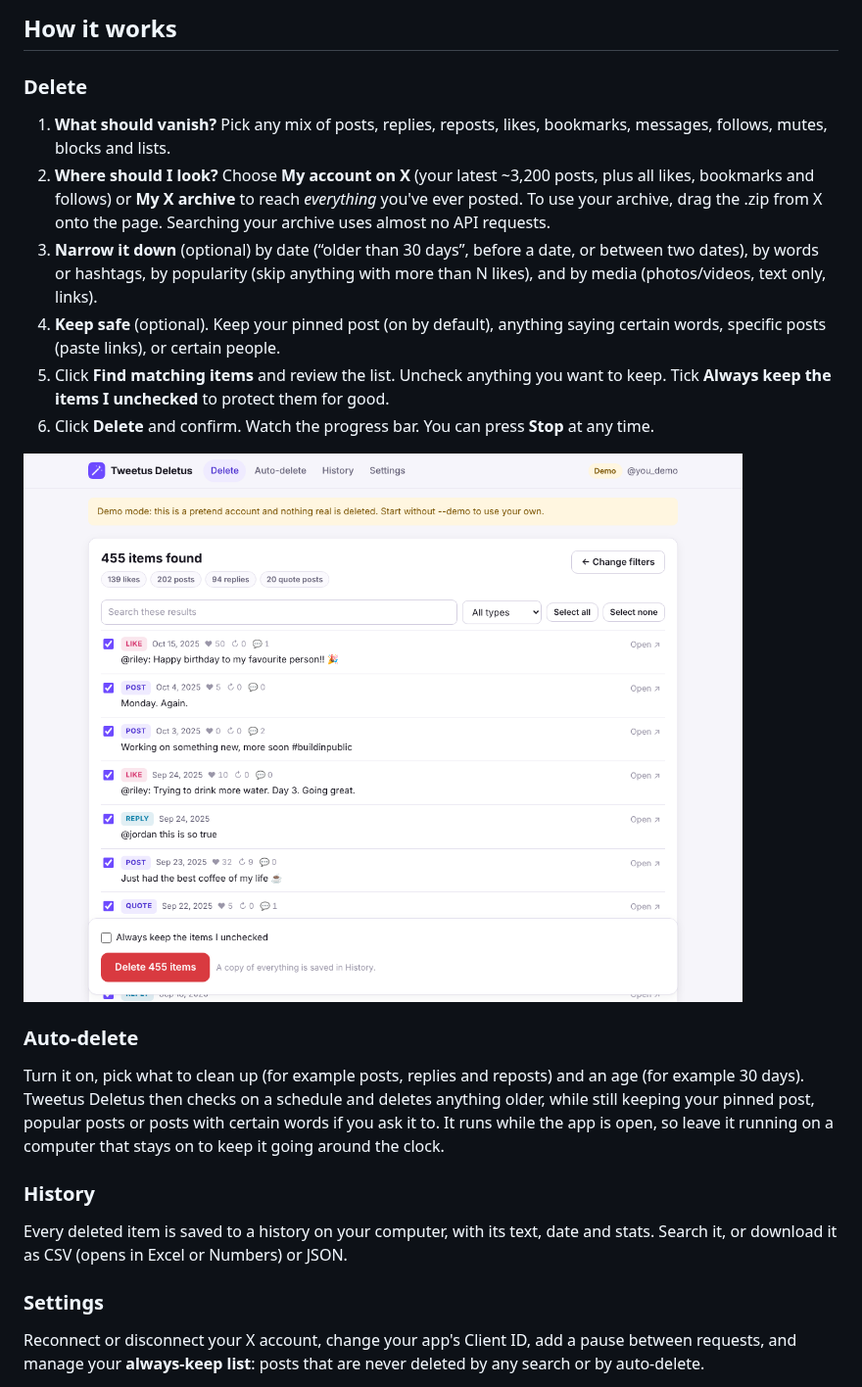
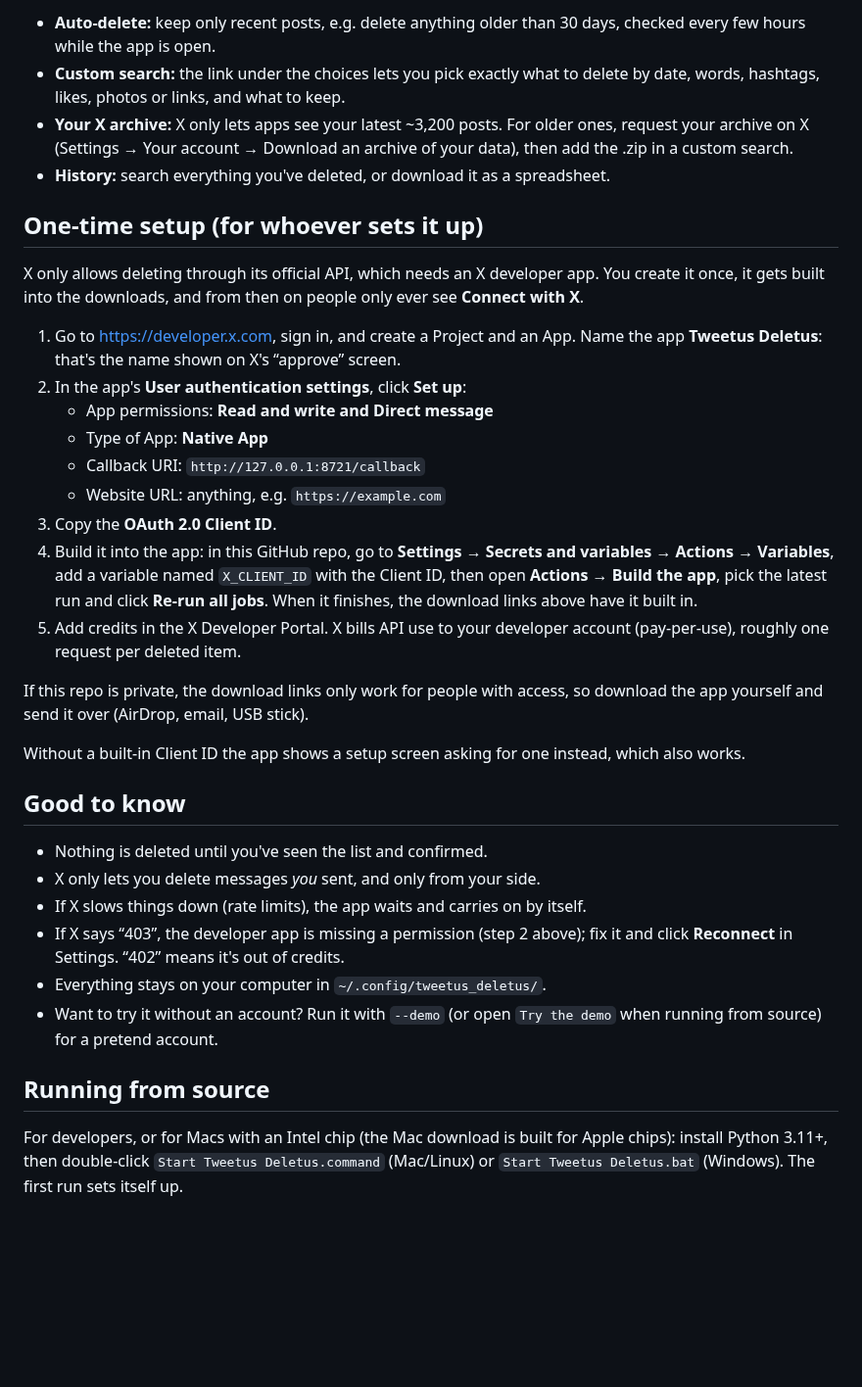
Before and after one commit to juliank103/The-method, a Markdown page: README.md, the part around one of its changes. Shown at 98% size. Drawn GitHub-style; pictures changed too: docs/results.png; blank space fills up the shorter version.

```diff
--- a/README.md
+++ b/README.md
@@ -32,47 +32,59 @@ quits Tweetus Deletus.
 
-## How it works
+- **Auto-delete:** keep only recent posts, e.g. delete anything older than 30
+  days, checked every few hours while the app is open.
+- **Custom search:** the link under the choices lets you pick exactly what to
+  delete by date, words, hashtags, likes, photos or links, and what to keep.
+- **Your X archive:** X only lets apps see your latest ~3,200 posts. For older
+  ones, request your archive on X (Settings → Your account → Download an
+  archive of your data), then add the .zip in a custom search.
+- **History:** search everything you've deleted, or download it as a
+  spreadsheet.
 
-### Delete
+## One-time setup (for whoever sets it up)
 
-1. **What should vanish?** Pick any mix of posts, replies, reposts, likes,
-   bookmarks, messages, follows, mutes, blocks and lists.
-2. **Where should I look?** Choose **My account on X** (your latest ~3,200
-   posts, plus all likes, bookmarks and follows) or **My X archive** to
-   reach *everything* you've ever posted. To use your archive, drag the
-   .zip from X onto the page. Searching your archive uses almost no API
-   requests.
-3. **Narrow it down** (optional) by date (“older than 30 days”, before a
-   date, or between two dates), by words or hashtags, by popularity (skip
-   anything with more than N likes), and by media (photos/videos, text
-   only, links).
-4. **Keep safe** (optional). Keep your pinned post (on by default), anything
-   saying certain words, specific posts (paste links), or certain people.
-5. Click **Find matching items** and review the list. Uncheck anything you
-   want to keep. Tick **Always keep the items I unchecked** to protect
-   them for good.
-6. Click **Delete** and confirm. Watch the progress bar. You can press
-   **Stop** at any time.
+X only allows deleting through its official API, which needs an X developer
+app. You create it once, it gets built into the downloads, and from then on
+people only ever see **Connect with X**.
 
-![Reviewing results before deleting](docs/results.png)
+1. Go to <https://developer.x.com>, sign in, and create a Project and an App.
+   Name the app **Tweetus Deletus**: that's the name shown on X's “approve”
+   screen.
+2. In the app's **User authentication settings**, click **Set up**:
+   - App permissions: **Read and write and Direct message**
+   - Type of App: **Native App**
+   - Callback URI: `http://127.0.0.1:8721/callback`
+   - Website URL: anything, e.g. `https://example.com`
+3. Copy the **OAuth 2.0 Client ID**.
+4. Build it into the app: in this GitHub repo, go to **Settings → Secrets and
+   variables → Actions → Variables**, add a variable named `X_CLIENT_ID` with
+   the Client ID, then open **Actions → Build the app**, pick the latest run
+   and click **Re-run all jobs**. When it finishes, the download links above
+   have it built in.
+5. Add credits in the X Developer Portal. X bills API use to your developer
+   account (pay-per-use), roughly one request per deleted item.
 
-### Auto-delete
+If this repo is private, the download links only work for people with access,
+so download the app yourself and send it over (AirDrop, email, USB stick).
 
-Turn it on, pick what to clean up (for example posts, replies and reposts)
-and an age (for example 30 days). Tweetus Deletus then checks on a schedule
-and deletes anything older, while still keeping your pinned post, popular
-posts or posts with certain words if you ask it to. It runs while the app is
-open, so leave it running on a computer that stays on to keep it going
-around the clock.
+Without a built-in Client ID the app shows a setup screen asking for one
+instead, which also works.
 
-### History
+## Good to know
 
-Every deleted item is saved to a history on your computer, with its text,
-date and stats. Search it, or download it as CSV (opens in Excel or Numbers)
-or JSON.
+- Nothing is deleted until you've seen the list and confirmed.
+- X only lets you delete messages *you* sent, and only from your side.
+- If X slows things down (rate limits), the app waits and carries on by
+  itself.
+- If X says “403”, the developer app is missing a permission (step 2 above);
+  fix it and click **Reconnect** in Settings. “402” means it's out of credits.
+- Everything stays on your computer in `~/.config/tweetus_deletus/`.
+- Want to try it without an account? Run it with `--demo` (or open
+  `Try the demo` when running from source) for a pretend account.
 
-### Settings
+## Running from source
 
-Reconnect or disconnect your X account, change your app's Client ID, add a
-pause between requests, and manage your **always-keep list**: posts that
-are never deleted by any search or by auto-delete.
+For developers, or for Macs with an Intel chip (the Mac download is built for
+Apple chips): install Python 3.11+, then double-click
+`Start Tweetus Deletus.command` (Mac/Linux) or `Start Tweetus Deletus.bat`
+(Windows). The first run sets itself up.
 
```
Also changed, not shown: other parts of README.md (+36 -86 lines), docs/connect.png (added), docs/delete.png (deleted), docs/home.png (added), packaging/icon.png (added), 11 other files.
